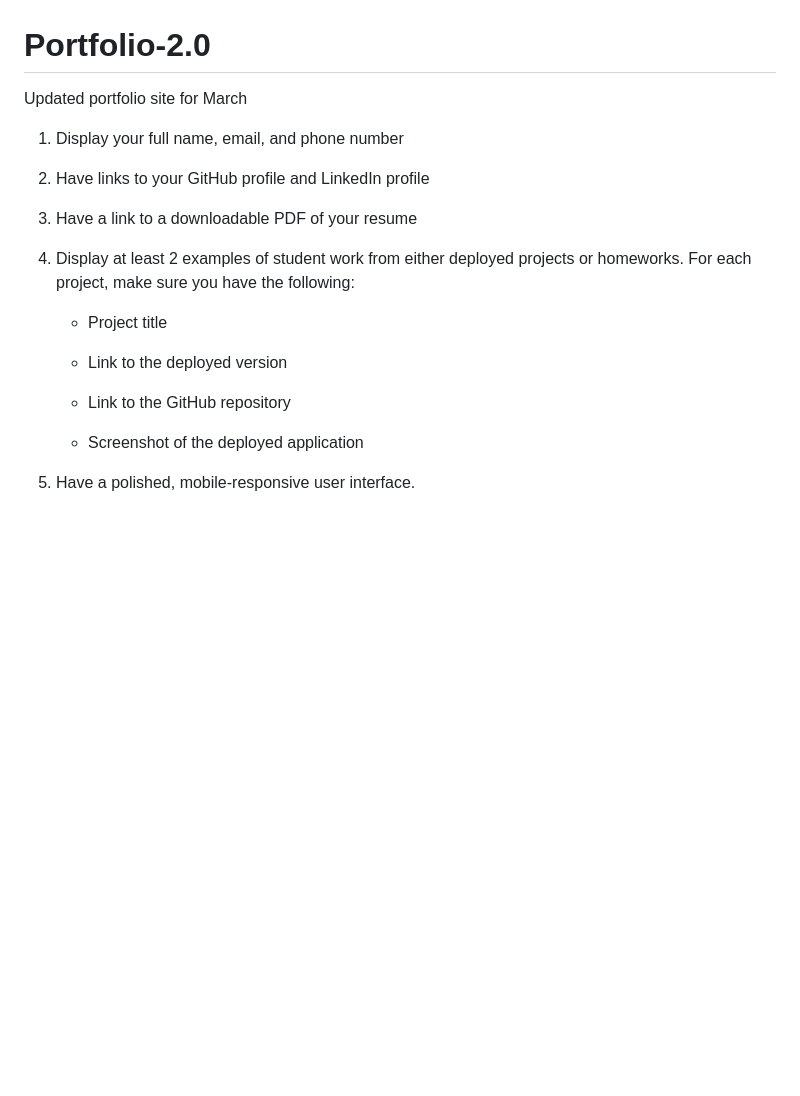
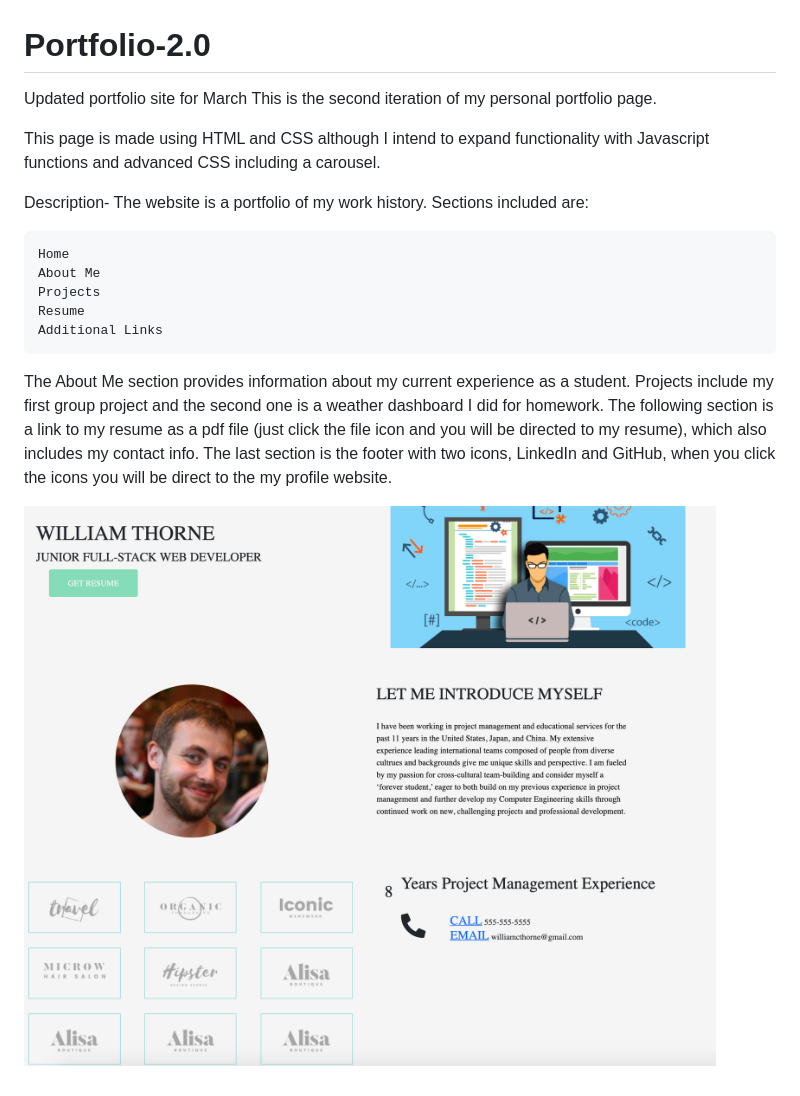
Before and after one commit to IdFightGandhi/Portfolio-2.0, a Markdown page: README.md, the part around the change. GitHub-like rendering; pictures changed too: img/site-image.png (added); blank space fills up the shorter version.

Commit message:
Portfolio README

```diff
--- a/README.md
+++ b/README.md
@@ -1,19 +1,17 @@
 # Portfolio-2.0
 Updated portfolio site for March
-1. Display your full name, email, and phone number
+This is the second iteration of my personal portfolio page.
 
-2. Have links to your GitHub profile and LinkedIn profile
+This page is made using HTML and CSS although I intend to expand functionality with Javascript functions and advanced CSS including a carousel.
 
-3. Have a link to a downloadable PDF of your resume
+Description- The website is a portfolio of my work history. Sections included are:
 
-4. Display at least 2 examples of student work from either deployed projects or homeworks. For each project, make sure you have the following:
+    Home
+    About Me
+    Projects
+    Resume
+    Additional Links
 
-    * Project title
+The About Me section provides information about my current experience as a student. Projects include my first group project and the second one is a weather dashboard I did for homework. The following section is a link to my resume as a pdf file (just click the file icon and you will be directed to my resume), which also includes my contact info. The last section is the footer with two icons, LinkedIn and GitHub, when you click the icons you will be direct to the my profile website.
 
-    * Link to the deployed version
-
-    * Link to the GitHub repository
-
-    * Screenshot of the deployed application
-
-5. Have a polished, mobile-responsive user interface.
+![Site Image](./img/site-image.png)
```
Also changed, not shown: 2 other files.
